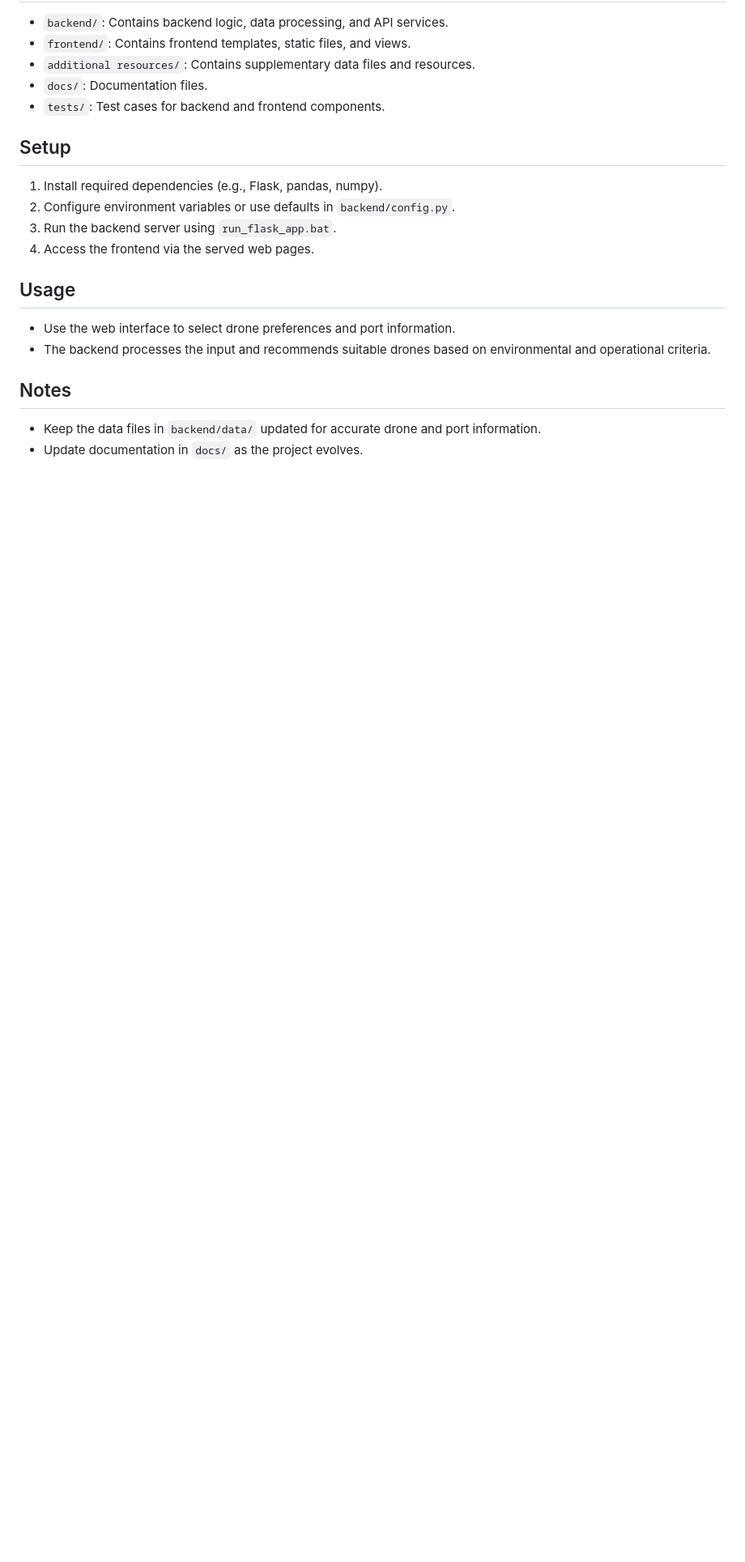
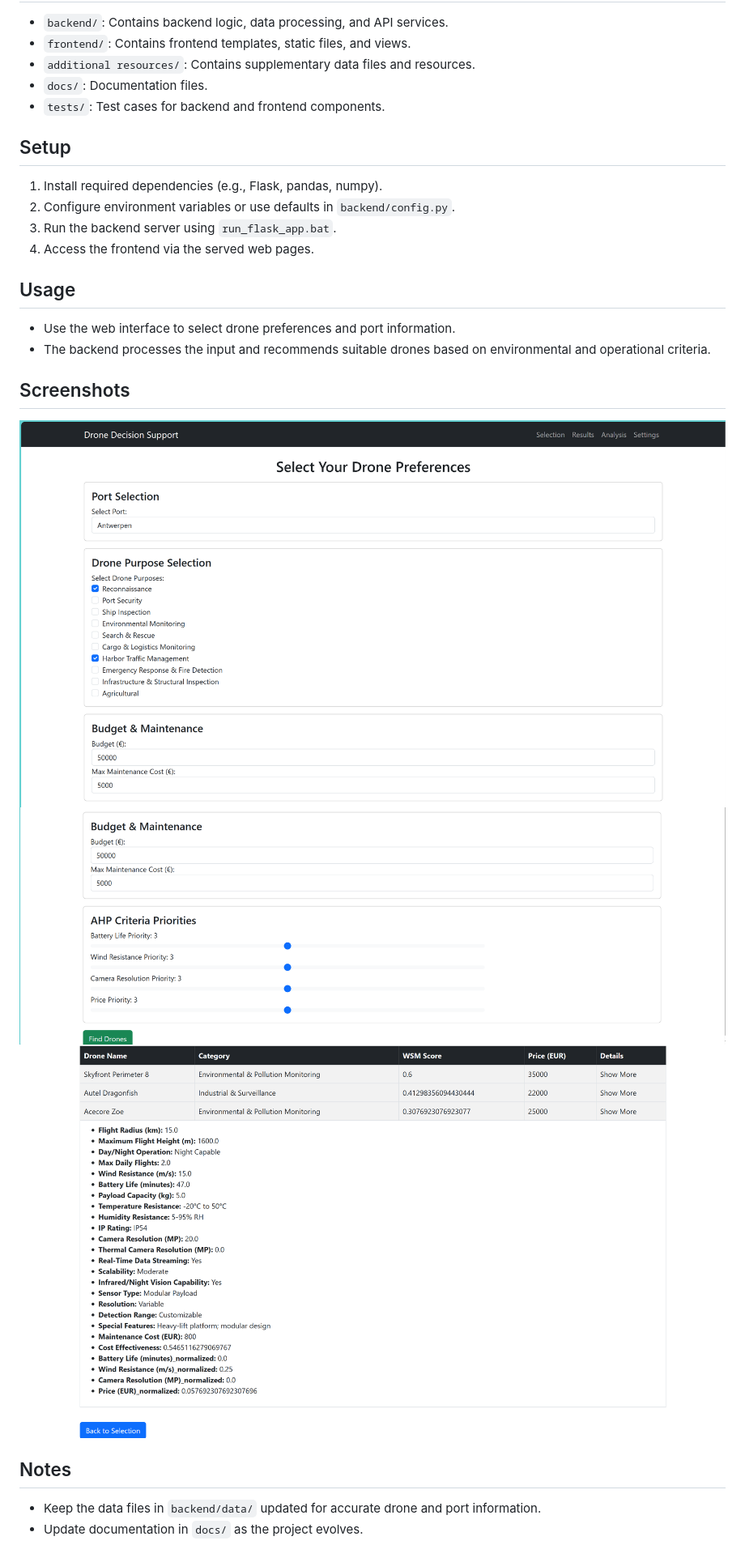
Before and after one commit to ashwinkumarkumar/project_DSS, a Markdown page: README.md, the part around the change. Shown: that part at 81% size. GitHub-like rendering; pictures changed too: Screenshot 2025-09-29 154425.png (added), Screenshot 2025-09-29 154441.png (added), Screenshot 2025-09-29 154500.png (added); blank space fills up the shorter version.

Commit message:
added screenshots

```diff
--- a/README.md
+++ b/README.md
@@ -20,6 +20,11 @@ This project provides a comprehensive decision support system for selecting dron
 - Use the web interface to select drone preferences and port information.
 - The backend processes the input and recommends suitable drones based on environmental and operational criteria.
 
+## Screenshots
+![Form Interface](Screenshot%202025-09-29%20154425.png)
+![Drone Selection Results](Screenshot%202025-09-29%20154441.png)
+![Recommended Drones](Screenshot%202025-09-29%20154500.png)
+
 ## Notes
 - Keep the data files in `backend/data/` updated for accurate drone and port information.
 - Update documentation in `docs/` as the project evolves.
```
Also changed, not shown: docs/backend_interface_screenshot.png (added), 6 other files.
